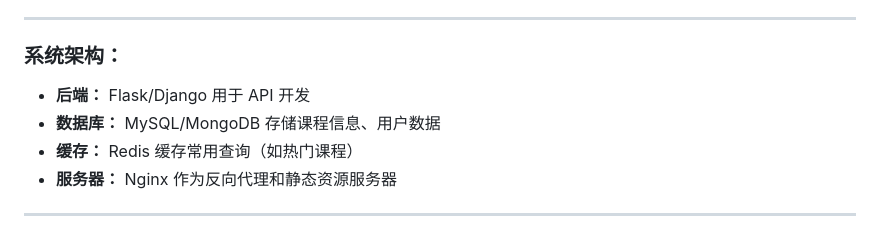
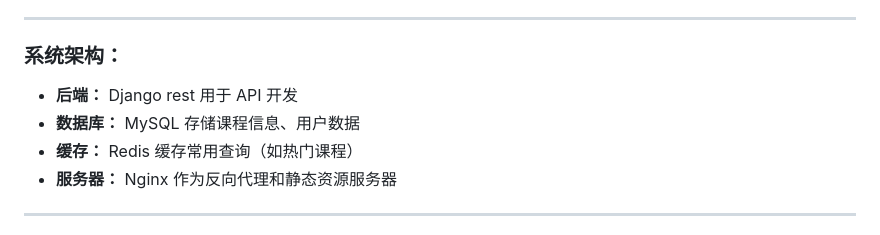
Before and after one commit to LUOSYrrrr/online-course-management, a Markdown page: description.md, the part around the change. Drawn GitHub-style.

```diff
--- a/description.md
+++ b/description.md
@@ -18,8 +18,8 @@
 
 ### 系统架构：
 
-- **后端：** Flask/Django 用于 API 开发
-- **数据库：** MySQL/MongoDB 存储课程信息、用户数据
+- **后端：** Django rest 用于 API 开发
+- **数据库：** MySQL 存储课程信息、用户数据
 - **缓存：** Redis 缓存常用查询（如热门课程）
 - **服务器：** Nginx 作为反向代理和静态资源服务器
 
```
